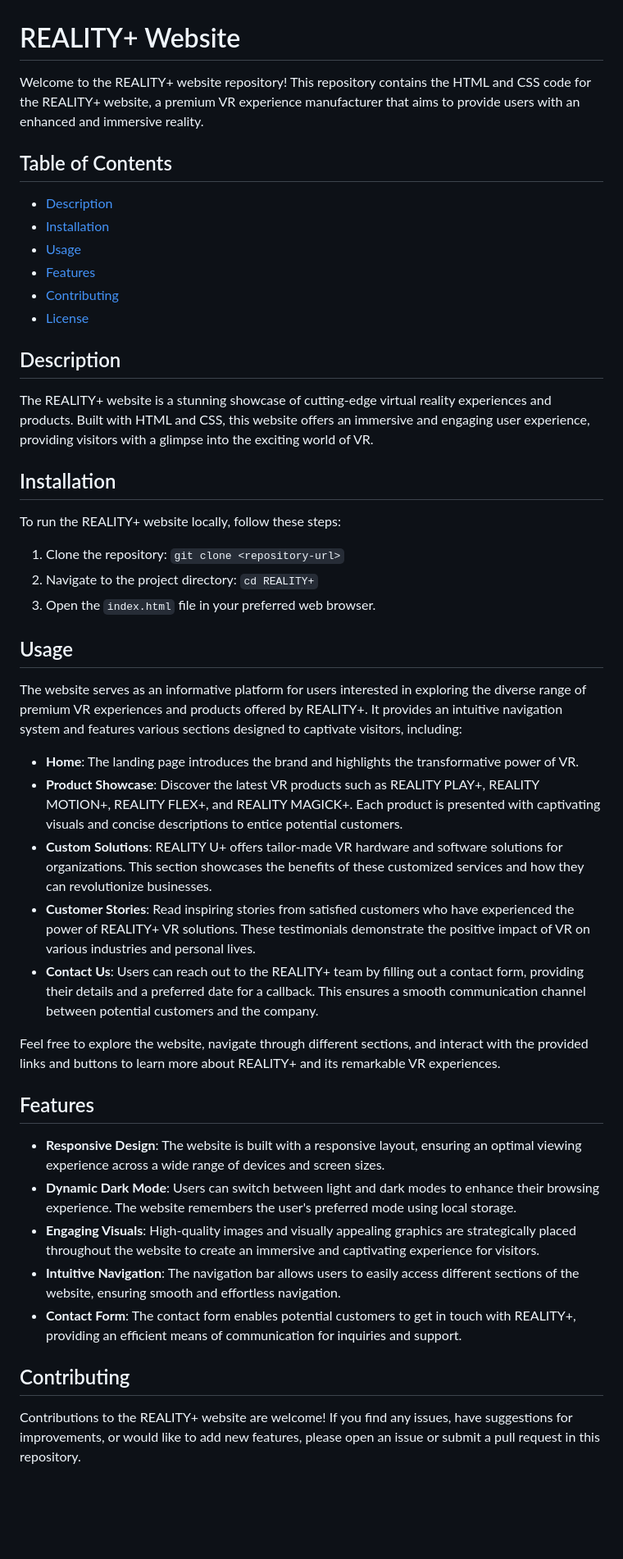
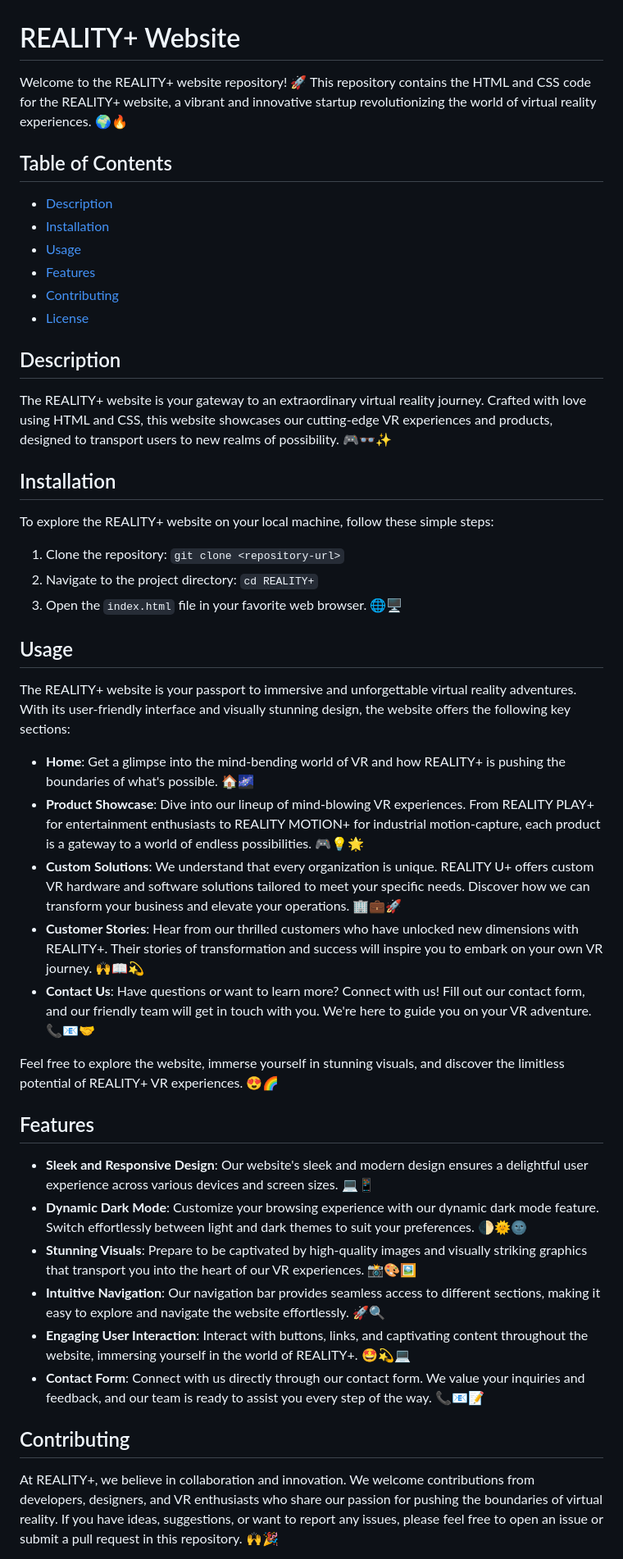
Before and after one commit to RevoU-FSSE-2/week-3-audiprevio, a Markdown page: README.md, the part around the change printed below. Shown: that part at 82% size. Drawn GitHub-style; blank space fills up the shorter version.

Commit message:
Updated README.md to be more elaborative!

```diff
--- a/README.md
+++ b/README.md
@@ -1,6 +1,6 @@
 # REALITY+ Website
 
-Welcome to the REALITY+ website repository! This repository contains the HTML and CSS code for the REALITY+ website, a premium VR experience manufacturer that aims to provide users with an enhanced and immersive reality.
+Welcome to the REALITY+ website repository! 🚀 This repository contains the HTML and CSS code for the REALITY+ website, a vibrant and innovative startup revolutionizing the world of virtual reality experiences. 🌍🔥
 
 ## Table of Contents
 
@@ -13,37 +13,38 @@ Welcome to the REALITY+ website repository! This repository contains the HTML an
 
 ## Description
 
-The REALITY+ website is a stunning showcase of cutting-edge virtual reality experiences and products. Built with HTML and CSS, this website offers an immersive and engaging user experience, providing visitors with a glimpse into the exciting world of VR.
+The REALITY+ website is your gateway to an extraordinary virtual reality journey. Crafted with love using HTML and CSS, this website showcases our cutting-edge VR experiences and products, designed to transport users to new realms of possibility. 🎮👓✨
 
 ## Installation
 
-To run the REALITY+ website locally, follow these steps:
+To explore the REALITY+ website on your local machine, follow these simple steps:
 
 1. Clone the repository: `git clone <repository-url>`
 2. Navigate to the project directory: `cd REALITY+`
-3. Open the `index.html` file in your preferred web browser.
+3. Open the `index.html` file in your favorite web browser. 🌐🖥️
 
 ## Usage
 
-The website serves as an informative platform for users interested in exploring the diverse range of premium VR experiences and products offered by REALITY+. It provides an intuitive navigation system and features various sections designed to captivate visitors, including:
+The REALITY+ website is your passport to immersive and unforgettable virtual reality adventures. With its user-friendly interface and visually stunning design, the website offers the following key sections:
 
-- **Home**: The landing page introduces the brand and highlights the transformative power of VR.
-- **Product Showcase**: Discover the latest VR products such as REALITY PLAY+, REALITY MOTION+, REALITY FLEX+, and REALITY MAGICK+. Each product is presented with captivating visuals and concise descriptions to entice potential customers.
-- **Custom Solutions**: REALITY U+ offers tailor-made VR hardware and software solutions for organizations. This section showcases the benefits of these customized services and how they can revolutionize businesses.
-- **Customer Stories**: Read inspiring stories from satisfied customers who have experienced the power of REALITY+ VR solutions. These testimonials demonstrate the positive impact of VR on various industries and personal lives.
-- **Contact Us**: Users can reach out to the REALITY+ team by filling out a contact form, providing their details and a preferred date for a callback. This ensures a smooth communication channel between potential customers and the company.
+- **Home**: Get a glimpse into the mind-bending world of VR and how REALITY+ is pushing the boundaries of what's possible. 🏠🌌
+- **Product Showcase**: Dive into our lineup of mind-blowing VR experiences. From REALITY PLAY+ for entertainment enthusiasts to REALITY MOTION+ for industrial motion-capture, each product is a gateway to a world of endless possibilities. 🎮💡🌟
+- **Custom Solutions**: We understand that every organization is unique. REALITY U+ offers custom VR hardware and software solutions tailored to meet your specific needs. Discover how we can transform your business and elevate your operations. 🏢💼🚀
+- **Customer Stories**: Hear from our thrilled customers who have unlocked new dimensions with REALITY+. Their stories of transformation and success will inspire you to embark on your own VR journey. 🙌📖💫
+- **Contact Us**: Have questions or want to learn more? Connect with us! Fill out our contact form, and our friendly team will get in touch with you. We're here to guide you on your VR adventure. 📞📧🤝
 
-Feel free to explore the website, navigate through different sections, and interact with the provided links and buttons to learn more about REALITY+ and its remarkable VR experiences.
+Feel free to explore the website, immerse yourself in stunning visuals, and discover the limitless potential of REALITY+ VR experiences. 😍🌈
 
 ## Features
 
-- **Responsive Design**: The website is built with a responsive layout, ensuring an optimal viewing experience across a wide range of devices and screen sizes.
-- **Dynamic Dark Mode**: Users can switch between light and dark modes to enhance their browsing experience. The website remembers the user's preferred mode using local storage.
-- **Engaging Visuals**: High-quality images and visually appealing graphics are strategically placed throughout the website to create an immersive and captivating experience for visitors.
-- **Intuitive Navigation**: The navigation bar allows users to easily access different sections of the website, ensuring smooth and effortless navigation.
-- **Contact Form**: The contact form enables potential customers to get in touch with REALITY+, providing an efficient means of communication for inquiries and support.
+- **Sleek and Responsive Design**: Our website's sleek and modern design ensures a delightful user experience across various devices and screen sizes. 💻📱
+- **Dynamic Dark Mode**: Customize your browsing experience with our dynamic dark mode feature. Switch effortlessly between light and dark themes to suit your preferences. 🌓🌞🌚
+- **Stunning Visuals**: Prepare to be captivated by high-quality images and visually striking graphics that transport you into the heart of our VR experiences. 📸🎨🖼️
+- **Intuitive Navigation**: Our navigation bar provides seamless access to different sections, making it easy to explore and navigate the website effortlessly. 🚀🔍
+- **Engaging User Interaction**: Interact with buttons, links, and captivating content throughout the website, immersing yourself in the world of REALITY+. 🤩💫💻
+- **Contact Form**: Connect with us directly through our contact form. We value your inquiries and feedback, and our team is ready to assist you every step of the way. 📞📧📝
 
 ## Contributing
 
-Contributions to the REALITY+ website are welcome! If you find any issues, have suggestions for improvements, or would like to add new features, please open an issue or submit a pull request in this repository.
+At REALITY+, we believe in collaboration and innovation. We welcome contributions from developers, designers, and VR enthusiasts who share our passion for pushing the boundaries of virtual reality. If you have ideas, suggestions, or want to report any issues, please feel free to open an issue or submit a pull request in this repository. 🙌🎉
 
```
Also changed, not shown: other parts of README.md (+8 -2 lines).
